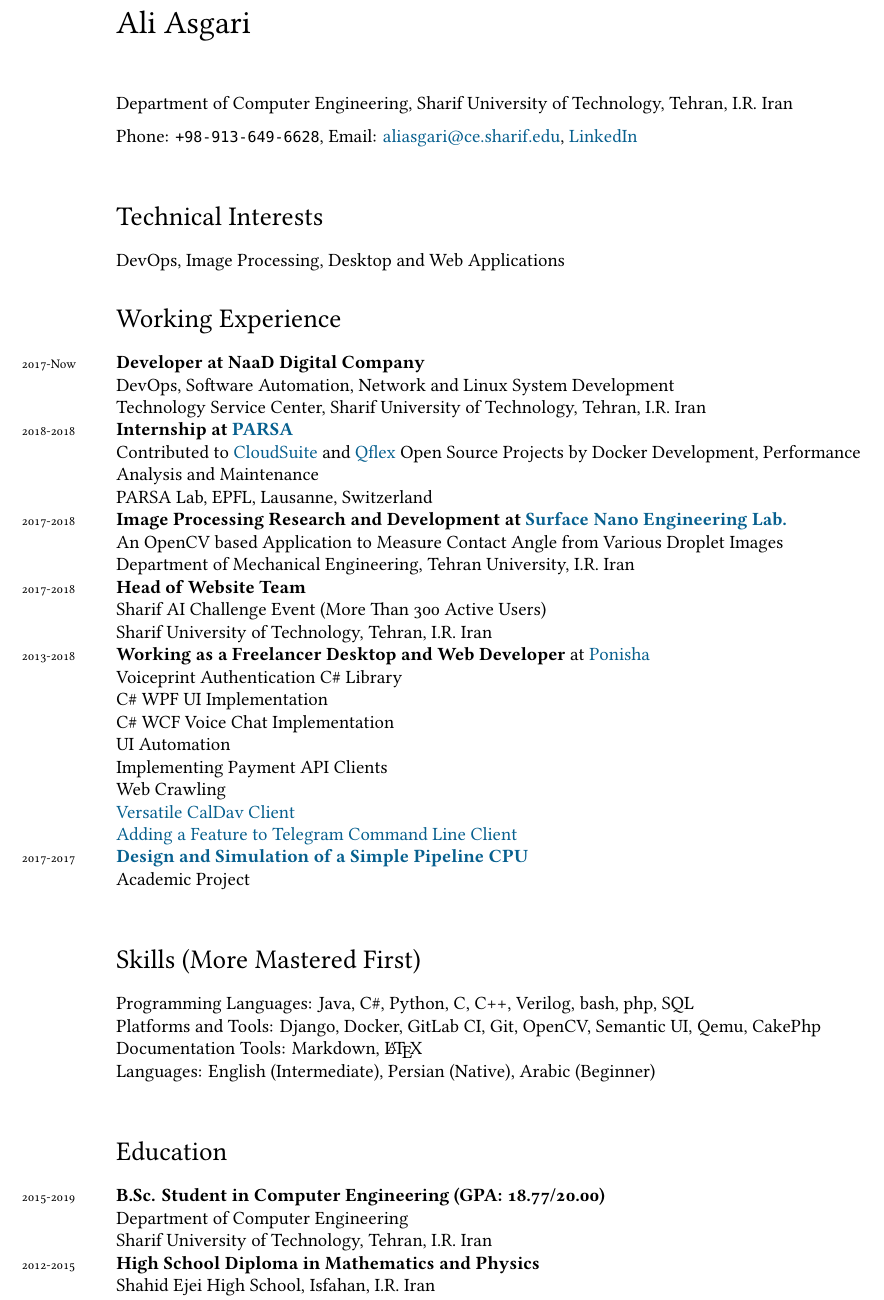
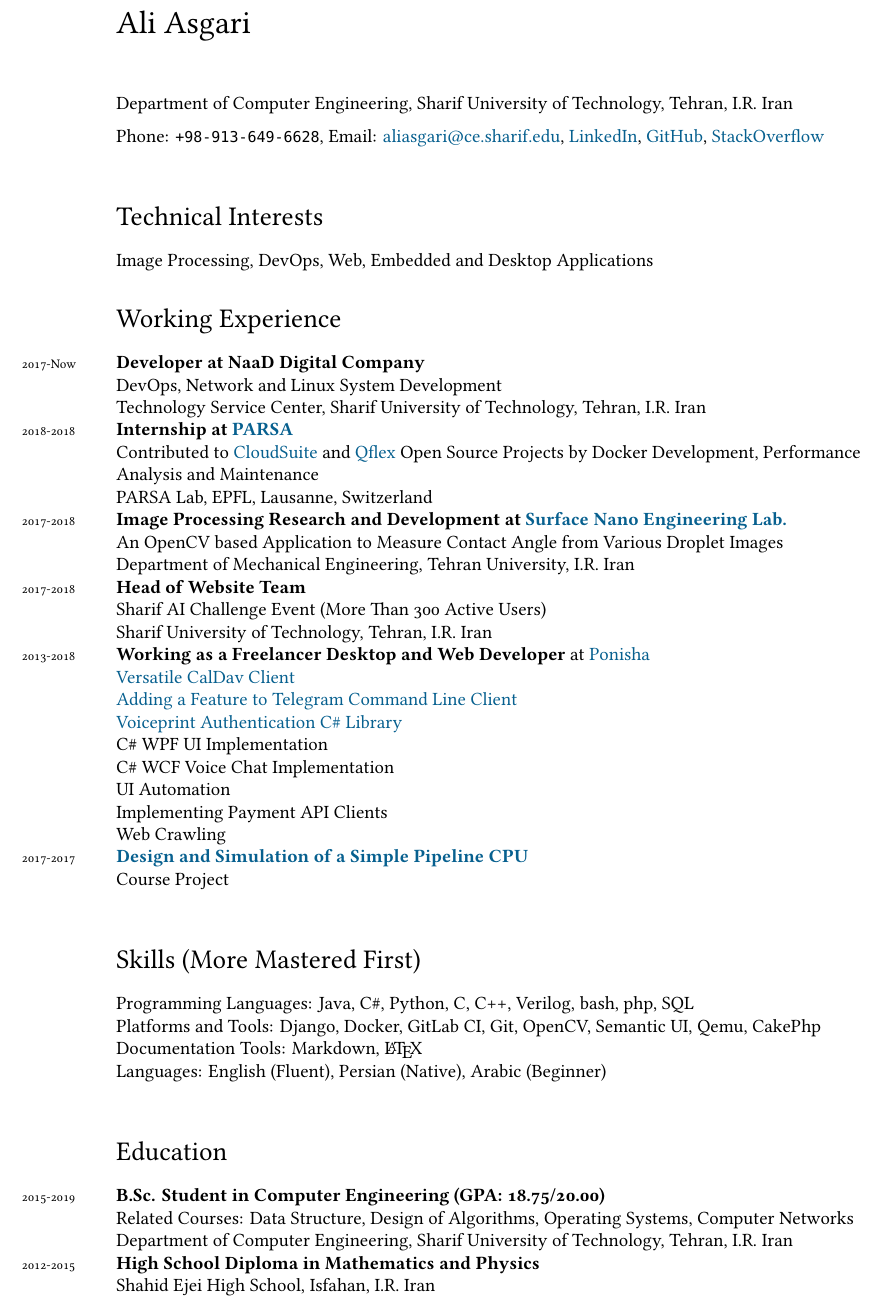
Before and after one commit to altostratous/CV, a LaTeX CV (CV-CE-en/cv.tex): part of the page, cut so that both start at the same text. Compiled offline with XeLaTeX; a missing font is replaced by an installed copy or a similar font.

Commit message:
Update CE

```diff
--- a/CV-CE-en/cv.tex
+++ b/CV-CE-en/cv.tex
@@ -71,7 +71,7 @@
 \begin{document}
 {\LARGE Ali Asgari}\\[1cm]
 Department of Computer Engineering, Sharif University of Technology, Tehran, I.R. Iran\\[.2cm]
-Phone: \texttt{+98-913-649-6628}, Email: \href{mailto:aliasgari@ce.sharif.edu}{aliasgari@ce.sharif.edu},  \href{https://www.linkedin.com/in/ali-asgari-51981884/}{LinkedIn}\\
+Phone: \texttt{+98-913-649-6628}, Email: \href{mailto:aliasgari@ce.sharif.edu}{aliasgari@ce.sharif.edu},  \href{https://www.linkedin.com/in/ali-asgari-51981884/}{LinkedIn}, \href{https://github.com/altostratous}{GitHub}, \href{https://stackoverflow.com/users/2656621/ali-asgari?tab=profile}{StackOverflow}\\
 %\vfill
 % Born:  March 12, 1879---Ulm, Germany\\
 %Nationality:  German/American
@@ -84,12 +84,12 @@
 %\section*{Areas of specialization}
  %Physics • Relativity theory
 \section*{Technical Interests}
-DevOps, Image Processing, Desktop and Web Applications
+Image Processing, DevOps, Web, Embedded and Desktop Applications
 %%\hrule
 \section*{Working Experience}
 \noindent
 \years{2017-Now}\textbf{Developer at NaaD Digital Company}\\
-DevOps, Software Automation, Network and Linux System Development\\
+DevOps, Network and Linux System Development\\
 Technology Service Center, Sharif University of Technology, Tehran, I.R. Iran\\
 \years{2018-2018}\textbf{Internship at \href{https://parsa.epfl.ch/}{PARSA}} \\
 Contributed to \href{http://cloudsuite.ch/}{CloudSuite} and \href{https://parsa-epfl.github.io/qflex/}{Qflex} Open Source Projects by Docker Development, Performance Analysis and Maintenance\\
@@ -101,29 +101,29 @@
 Sharif AI Challenge Event (More Than 300 Active Users)\\
 Sharif University of Technology, Tehran, I.R. Iran\\
 \years{2013-2018}\textbf{Working as a Freelancer Desktop and Web Developer} at \href{http://ponisha.ir/}{Ponisha}\\
-Voiceprint Authentication C\# Library\\
+\href{https://github.com/altostratous/CalDav}{Versatile CalDav Client}\\
+\href{https://github.com/altostratous/etcli}{Adding a Feature to Telegram Command Line Client}\\
+\href{https://github.com/altostratous/VAuth}{Voiceprint Authentication C\# Library}\\
 C\# WPF UI Implementation\\
 C\# WCF Voice Chat Implementation\\
 UI Automation\\
 Implementing Payment API Clients\\
 Web Crawling\\
-\href{https://github.com/altostratous/CalDav}{Versatile CalDav Client}\\
-\href{https://github.com/altostratous/etcli}{Adding a Feature to Telegram Command Line Client}\\
 \years{2017-2017}\href {https://github.com/altostratous/simpu}{\textbf{Design and Simulation of a Simple Pipeline CPU}}\\
-Academic Project \\
+Course Project \\
 
 \section*{Skills (More Mastered First)}
 \noindent
 Programming Languages: Java, C\#, Python, C, C++, Verilog, bash, php, SQL\\
 Platforms and Tools: Django, Docker, GitLab CI, Git, OpenCV, Semantic UI, Qemu, CakePhp\\
 Documentation Tools: Markdown, \LaTeX\\
-Languages: English (Intermediate), Persian (Native), Arabic (Beginner)\\
+Languages: English (Fluent), Persian (Native), Arabic (Beginner)\\
 
 \section*{Education}
 \noindent
-\years{2015-2019}\textbf{B.Sc. Student in Computer Engineering (GPA: 18.77/20.00)}\\
-Department of Computer Engineering\\
-Sharif University of Technology, Tehran, I.R. Iran\\
+\years{2015-2019}\textbf{B.Sc. Student in Computer Engineering (GPA: 18.75/20.00)}\\
+Related Courses: Data Structure, Design of Algorithms, Operating Systems, Computer Networks\\
+Department of Computer Engineering, Sharif University of Technology, Tehran, I.R. Iran\\
 \years{2012-2015}\textbf{High School Diploma in Mathematics and Physics}\\
 Shahid Ejei High School, Isfahan, I.R. Iran\\
 Affiliated  with the National Organization for the Development of Exceptional Talents (NODET)
```
